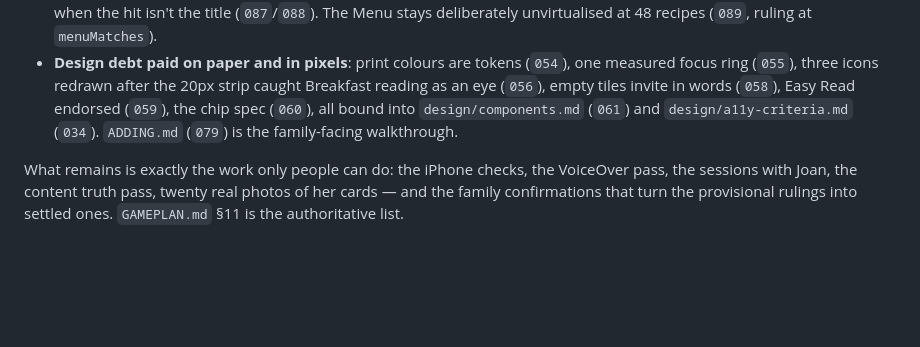
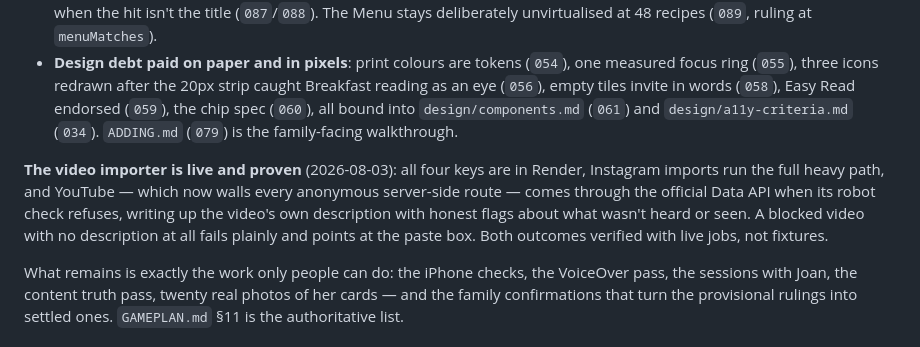
Before and after one commit to holyscotsman/Kitchen-Table, a Markdown page: CLAUDE.md, the part around the change. Rendered like a GitHub page; blank space fills up the shorter version.

Commit message:
The video importer, proven live
Both YouTube outcomes verified in production with real jobs: a
robot-blocked video whose description carries the recipe came back a
complete draft (twelve ingredients, fractions intact, six steps, six
honest flags naming what wasn't read), and the reproduced failing case
now explains itself in one line — its description is empty, so there
was nothing to salvage. The key works; the wall is mapped; both paths
behave as designed.

Co-Authored-By: Claude Fable 5 <noreply@anthropic.com>
Claude-Session: https://claude.ai/code/session_016pXteD2Uk2WHp6Regz39VT

```diff
--- a/CLAUDE.md
+++ b/CLAUDE.md
@@ -321,6 +321,14 @@ too. What that unlocked, all verified in the suites:
   bound into `design/components.md` (`061`) and `design/a11y-criteria.md`
   (`034`). `ADDING.md` (`079`) is the family-facing walkthrough.
 
+**The video importer is live and proven** (2026-08-03): all four keys are
+in Render, Instagram imports run the full heavy path, and YouTube — which
+now walls every anonymous server-side route — comes through the official
+Data API when its robot check refuses, writing up the video's own
+description with honest flags about what wasn't heard or seen. A blocked
+video with no description at all fails plainly and points at the paste
+box. Both outcomes verified with live jobs, not fixtures.
+
 What remains is exactly the work only people can do: the iPhone checks, the
 VoiceOver pass, the sessions with Joan, the content truth pass, twenty real
 photos of her cards — and the family confirmations that turn the provisional
```
Also changed, not shown: GAMEPLAN.md (+2 -1 lines).
